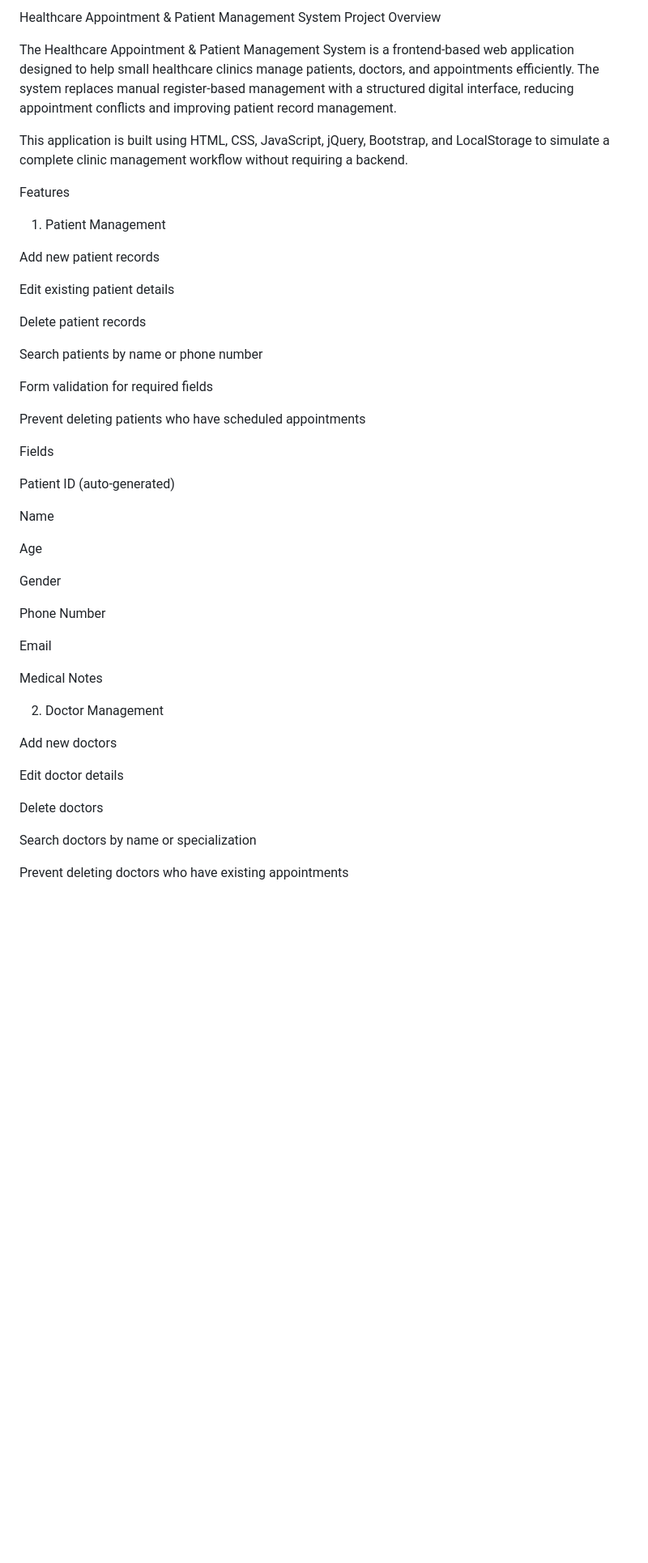
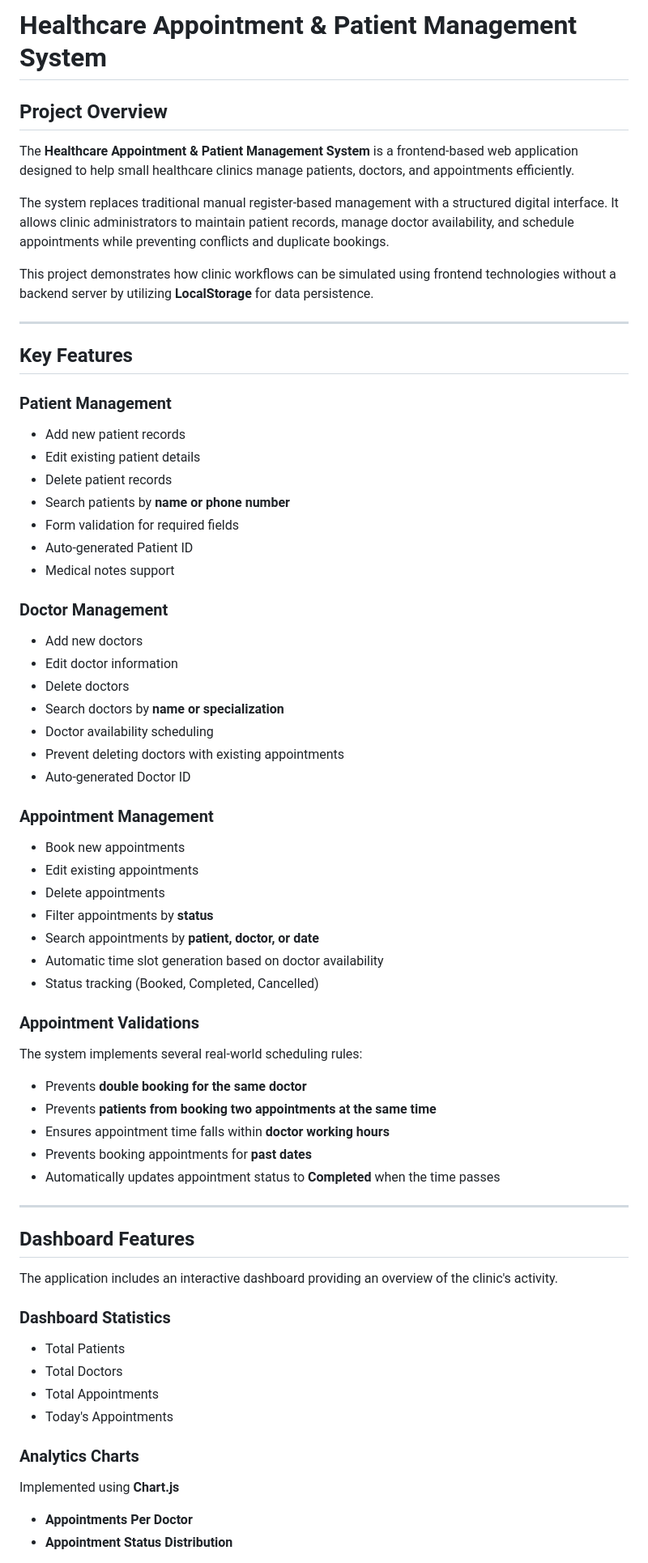
Before and after one commit to kavyasripalli/Mini_Project_1, a Markdown page: Batch1_.Net Angular_KavyaSriPalli_Healthcare_Appointment_and_Patient_Management_System/README.md, the part around one of its changes. Shown at 81% size. Rendered like a GitHub page; blank space fills up the shorter version.

Commit message:
Revise README for clarity and detail
Updated README to enhance project overview, features, and structure.

```diff
--- a/Batch1_.Net Angular_KavyaSriPalli_Healthcare_Appointment_and_Patient_Management_System/README.md
+++ b/Batch1_.Net Angular_KavyaSriPalli_Healthcare_Appointment_and_Patient_Management_System/README.md
@@ -1,51 +1,74 @@
-Healthcare Appointment & Patient Management System
-Project Overview
+# Healthcare Appointment & Patient Management System
 
-The Healthcare Appointment & Patient Management System is a frontend-based web application designed to help small healthcare clinics manage patients, doctors, and appointments efficiently.
-The system replaces manual register-based management with a structured digital interface, reducing appointment conflicts and improving patient record management.
+## Project Overview
 
-This application is built using HTML, CSS, JavaScript, jQuery, Bootstrap, and LocalStorage to simulate a complete clinic management workflow without requiring a backend.
+The **Healthcare Appointment & Patient Management System** is a frontend-based web application designed to help small healthcare clinics manage patients, doctors, and appointments efficiently.
 
-Features
-1. Patient Management
+The system replaces traditional manual register-based management with a structured digital interface. It allows clinic administrators to maintain patient records, manage doctor availability, and schedule appointments while preventing conflicts and duplicate bookings.
 
-Add new patient records
+This project demonstrates how clinic workflows can be simulated using frontend technologies without a backend server by utilizing **LocalStorage** for data persistence.
 
-Edit existing patient details
+---
 
-Delete patient records
+## Key Features
 
-Search patients by name or phone number
+### Patient Management
 
-Form validation for required fields
+* Add new patient records
+* Edit existing patient details
+* Delete patient records
+* Search patients by **name or phone number**
+* Form validation for required fields
+* Auto-generated Patient ID
+* Medical notes support
 
-Prevent deleting patients who have scheduled appointments
+### Doctor Management
 
-Fields
+* Add new doctors
+* Edit doctor information
+* Delete doctors
+* Search doctors by **name or specialization**
+* Doctor availability scheduling
+* Prevent deleting doctors with existing appointments
+* Auto-generated Doctor ID
 
-Patient ID (auto-generated)
+### Appointment Management
 
-Name
+* Book new appointments
+* Edit existing appointments
+* Delete appointments
+* Filter appointments by **status**
+* Search appointments by **patient, doctor, or date**
+* Automatic time slot generation based on doctor availability
+* Status tracking (Booked, Completed, Cancelled)
 
-Age
+### Appointment Validations
 
-Gender
+The system implements several real-world scheduling rules:
 
-Phone Number
+* Prevents **double booking for the same doctor**
+* Prevents **patients from booking two appointments at the same time**
+* Ensures appointment time falls within **doctor working hours**
+* Prevents booking appointments for **past dates**
+* Automatically updates appointment status to **Completed** when the time passes
 
-Email
+---
 
-Medical Notes
+## Dashboard Features
 
-2. Doctor Management
+The application includes an interactive dashboard providing an overview of the clinic's activity.
 
-Add new doctors
+### Dashboard Statistics
 
-Edit doctor details
+* Total Patients
+* Total Doctors
+* Total Appointments
+* Today's Appointments
 
-Delete doctors
+### Analytics Charts
 
-Search doctors by name or specialization
+Implemented using **Chart.js**
 
-Prevent deleting doctors who have existing appointments
+* **Appointments Per Doctor**
+* **Appointment Status Distribution**
 
```
Also changed, not shown: other parts of Batch1_.Net Angular_KavyaSriPalli_Healthcare_Appointment_and_Patient_Management_System/README.md (+52 -135 lines).
